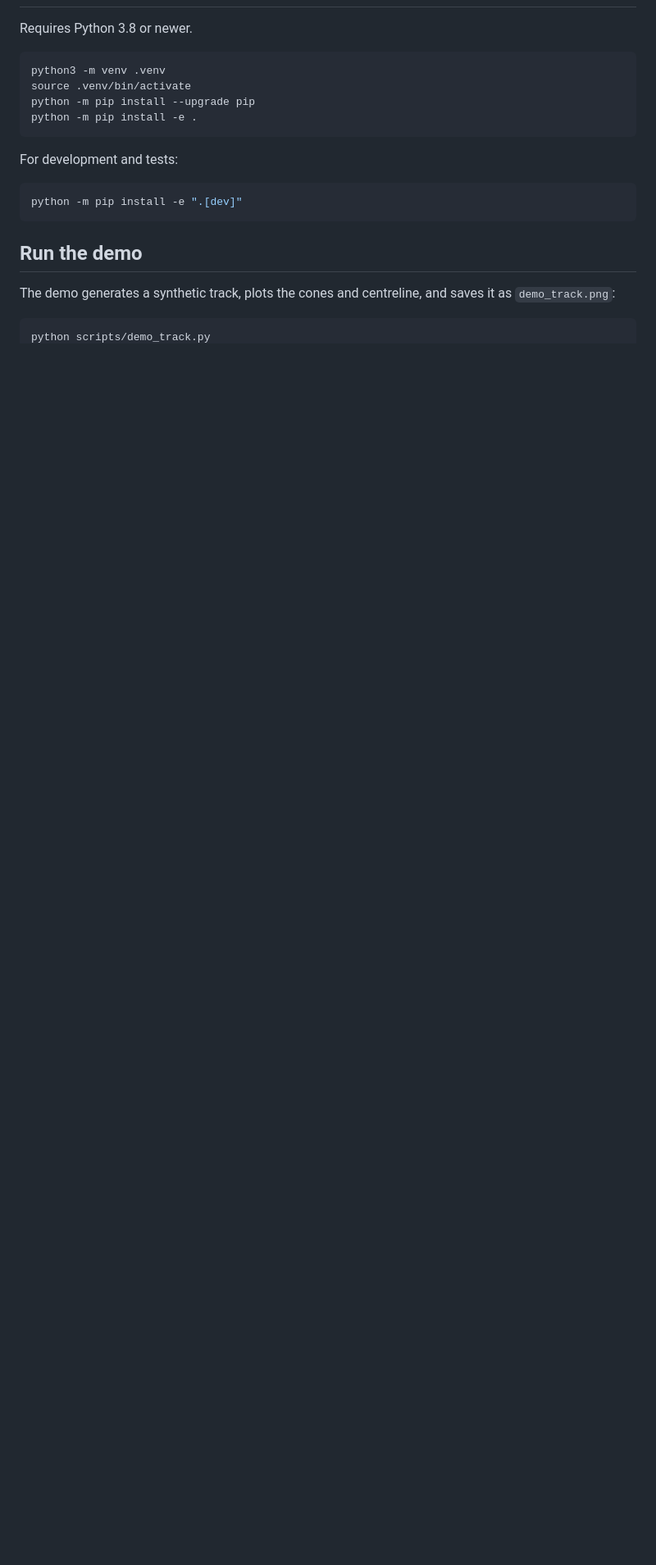
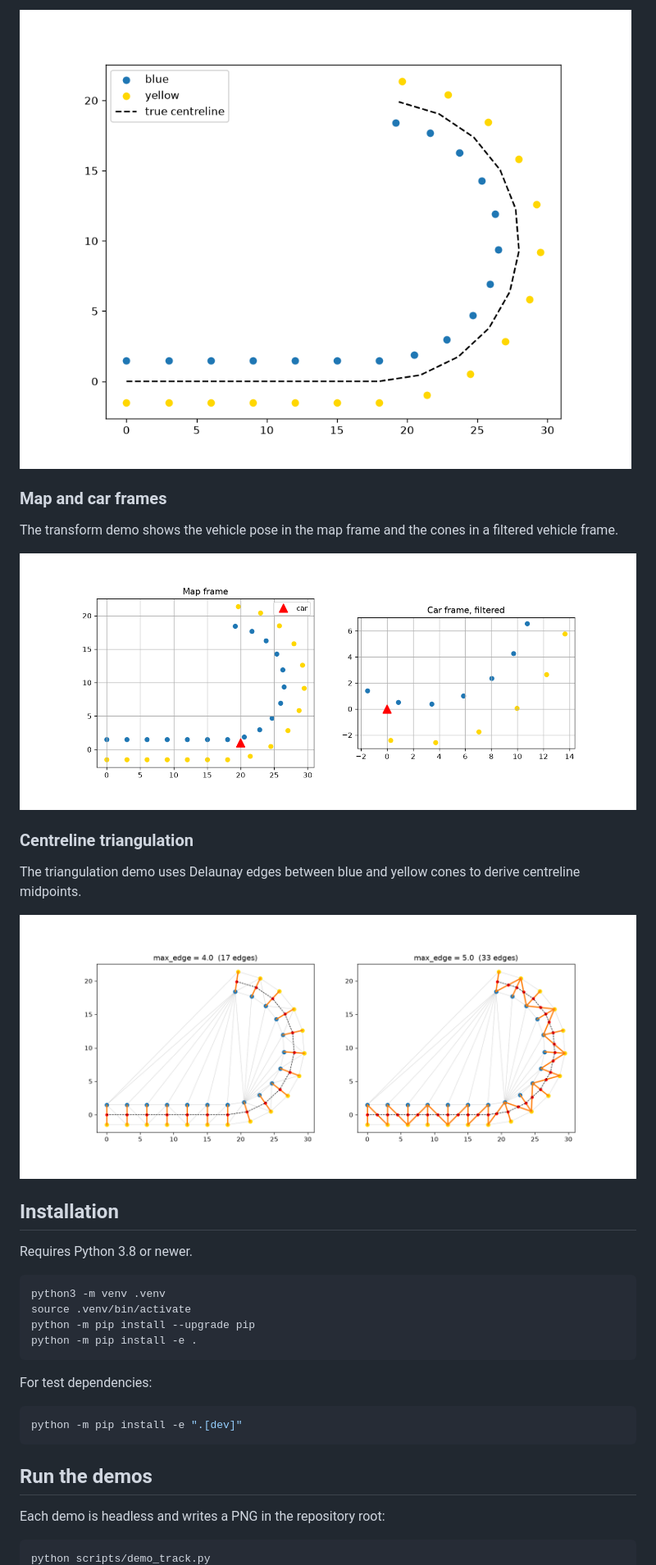
Before and after one commit to xtensionlabs/the-khonshu-algorithm, a Markdown page: README.md, the part around one of its changes. Shown at 82% size. GitHub-like rendering; pictures changed too: demo_track.png (added), demo_transform.png (added), demo_triangulation.png (added); blank space fills up the shorter version.

````diff
--- a/README.md
+++ b/README.md
@@ -8,3 +22,18 @@ The long-term goal is a ROS 2 planner that runs in the EUFS simulator and on the
+![Synthetic Formula Student track](demo_track.png)
+
+### Map and car frames
+
+The transform demo shows the vehicle pose in the map frame and the cones in a filtered vehicle frame.
+
+![Map and car coordinate frames](demo_transform.png)
+
+### Centreline triangulation
+
+The triangulation demo uses Delaunay edges between blue and yellow cones to derive centreline midpoints.
+
+![Triangulation and detected centreline edges](demo_triangulation.png)
+
+## Installation
 
 Requires Python 3.8 or newer.
 
@@ -15,15 +44,15 @@ python -m pip install --upgrade pip
 python -m pip install -e .
 ```
 
-For development and tests:
+For test dependencies:
 
 ```bash
 python -m pip install -e ".[dev]"
 ```
 
-## Run the demo
+## Run the demos
 
-The demo generates a synthetic track, plots the cones and centreline, and saves it as `demo_track.png`:
+Each demo is headless and writes a PNG in the repository root:
 
 ```bash
 python scripts/demo_track.py
````
Also changed, not shown: other parts of README.md (+84 -13 lines), 1 other file.
